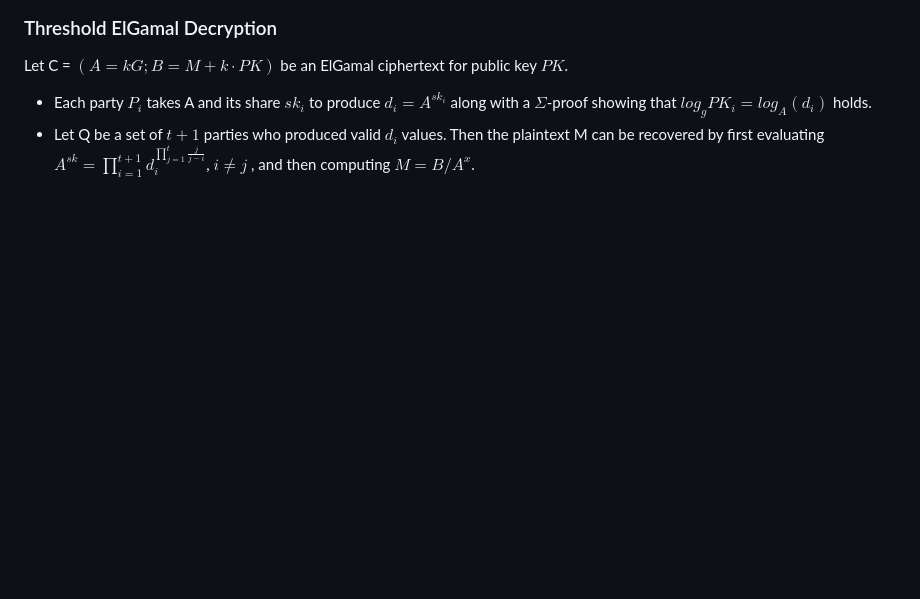
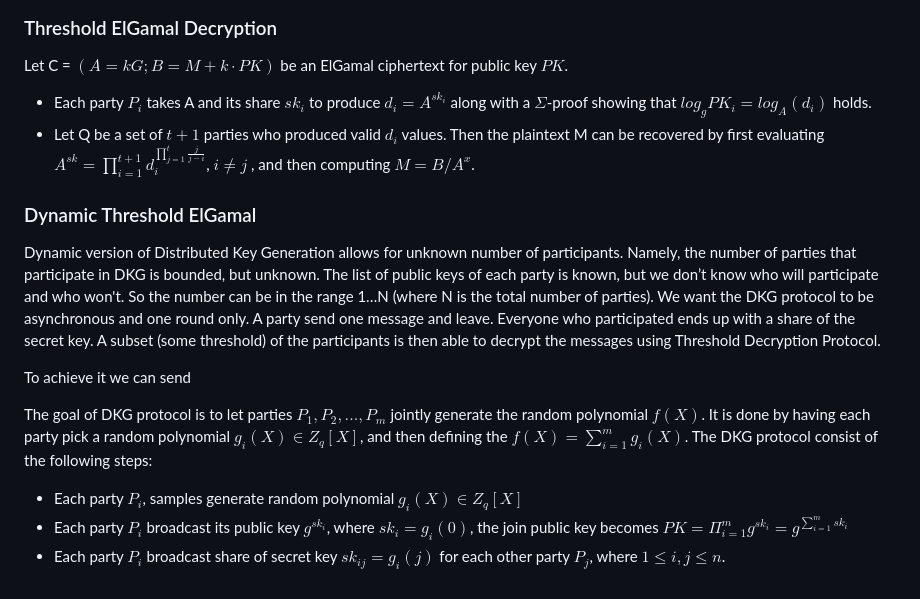
Before and after one commit to stanbar/FDKG, a Markdown page: docs/DKG.md, the part around the change. Drawn GitHub-style; blank space fills up the shorter version.

Commit message:
update the description of DKG

```diff
--- a/docs/DKG.md
+++ b/docs/DKG.md
@@ -37,3 +37,15 @@ The DKG protocol consist of the following steps:
 Let C = $(A = kG; B = M + k \cdot PK)$  be an ElGamal ciphertext for public key $PK$.
 - Each party $P_i$ takes A and its share $sk_i$ to produce $d_i=A^{sk_i}$ along with a $\Sigma$-proof showing that $log_{g}PK_{i}=log_{A}(d_i)$ holds.
 - Let Q be a set of $t+1$ parties who produced valid $d_i$ values. Then the plaintext M can be recovered by first evaluating $A^{sk}=\prod_{i=1}^{t+1} d_i^{\prod_{j=1}^{t} \frac{j}{j-i}}$, $i\neq j$ , and then computing $M=B/A^{x}$.
+
+### Dynamic Threshold ElGamal
+
+Dynamic version of Distributed Key Generation allows for unknown number of participants. Namely, the number of parties that participate in DKG is bounded, but unknown. The list of public keys of each party is known, but we don’t know who will participate and who won't. So the number can be in the range 1…N (where N is the total number of parties). We want the DKG protocol to be asynchronous and one round only. A party send one message and leave. Everyone who participated ends up with a share of the secret key. A subset (some threshold) of the participants is then able to decrypt the messages using Threshold Decryption Protocol.
+
+To achieve it we can send
+
+The goal of DKG protocol is to let parties $P_1, P_2,...,P_m$ jointly generate the random polynomial $f(X)$. It is done by having each party pick a random polynomial $g_{i}(X)\in Z_q[X]$, and then defining the $f(X)=\sum_{i=1}^{m}g_i(X)$.
+The DKG protocol consist of the following steps:
+- Each party $P_i$, samples generate random polynomial $g_{i}(X)\in Z_q[X]$
+- Each party $P_i$ broadcast its public key $g^{sk_i}$, where $sk_i=g_i(0)$, the join public key becomes $PK=\Pi_{i=1}^{m} g^{sk_i}=g^{\sum_{i=1}^{m} sk_i}$
+- Each party $P_i$ broadcast share of secret key $sk_{ij}=g_i(j)$ for each other party $P_j$, where $1 \leq i,j \leq n$.
```
